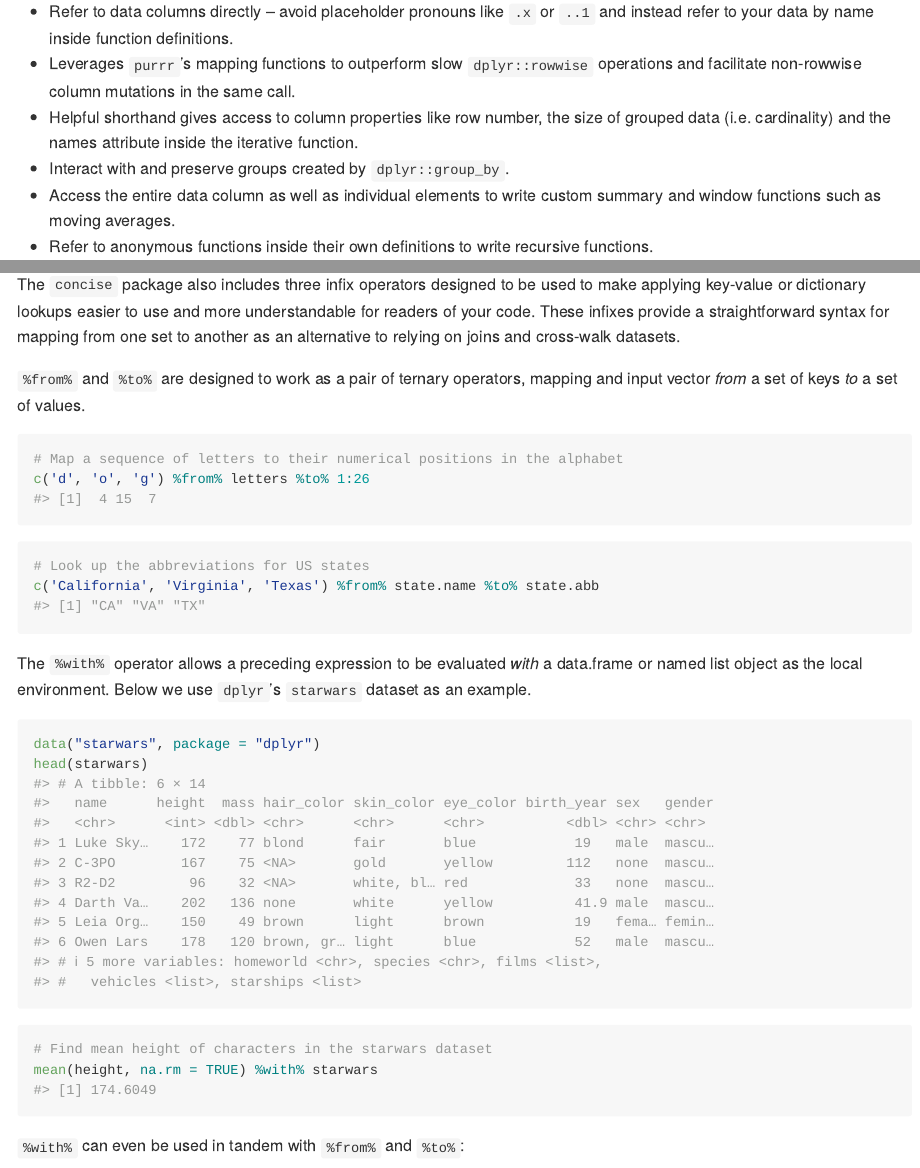
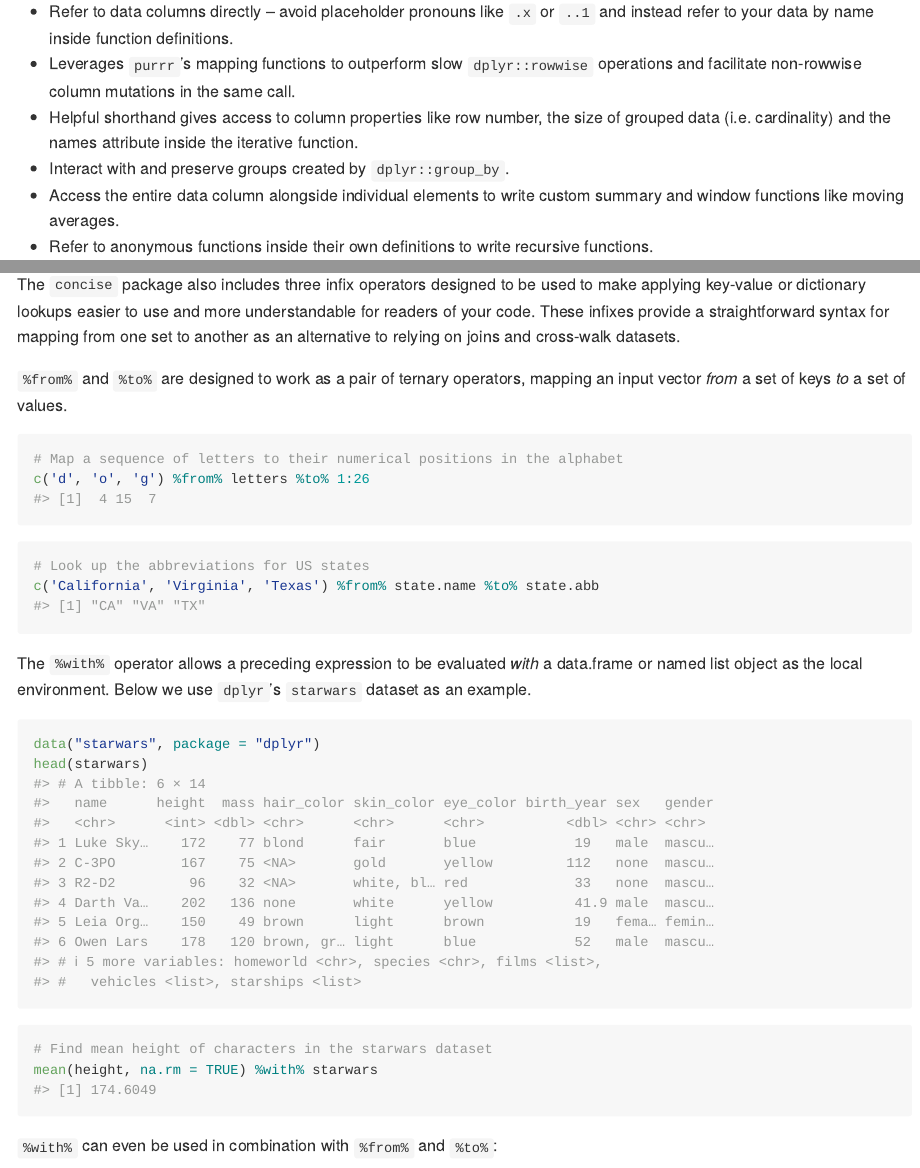
Before and after one commit to domjarkey/concise, an R Markdown document (README.Rmd): the page in a window 1100 px wide, from 330 px down, and a second part further down, joined at a grey line. The pictures show the output file README.md that the author committed with the source, drawn offline in the style of GitHub.

Commit message:
Fix typos

````diff
--- a/README.Rmd
+++ b/README.Rmd
@@ -35,8 +35,8 @@ and facilitate non-rowwise column mutations in the same call.
 of grouped data (i.e. cardinality) and the names attribute inside the iterative
 function.
 * Interact with and preserve groups created by `dplyr::group_by`.
-* Access the entire data column as well as individual elements to write custom
-summary and window functions such as moving averages.
+* Access the entire data column alongside individual elements to write custom
+summary and window functions like moving averages.
 * Refer to anonymous functions inside their own definitions to write recursive
 functions.
 
@@ -267,7 +267,7 @@ from one set to another as an alternative to relying on joins and cross-walk
 datasets.
 
 `%from%` and `%to%` are designed to work as a pair of ternary operators, mapping
-and input vector *from* a set of keys *to* a set of values.
+an input vector *from* a set of keys *to* a set of values.
 
 ```{r}
 # Map a sequence of letters to their numerical positions in the alphabet
@@ -287,7 +287,7 @@ head(starwars)
 mean(height, na.rm = TRUE) %with% starwars
 ```
 
-`%with%` can even be used in tandem with `%from%` and `%to%`:
+`%with%` can even be used in combination with `%from%` and `%to%`:
 ```{r}
 # Map character names to species using the starwars dataset
 c("Han Solo", "R2-D2", "Chewbacca") %from% name %to% species %with% starwars
````
Also changed, not shown: README.md.
